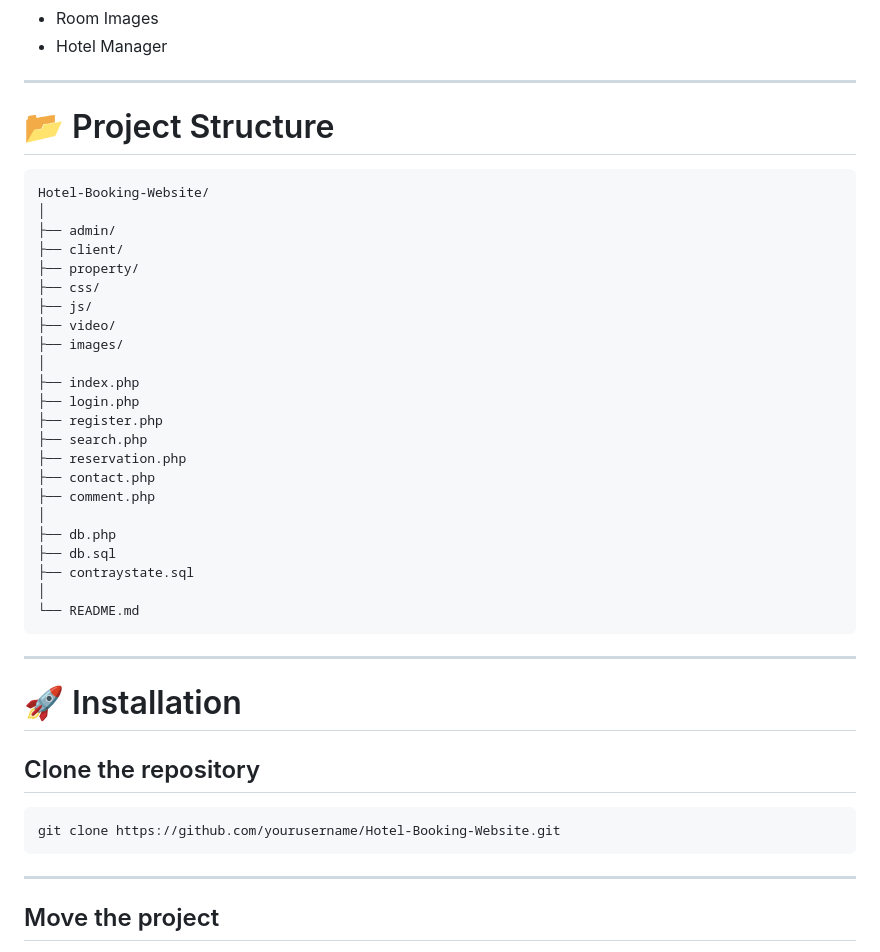
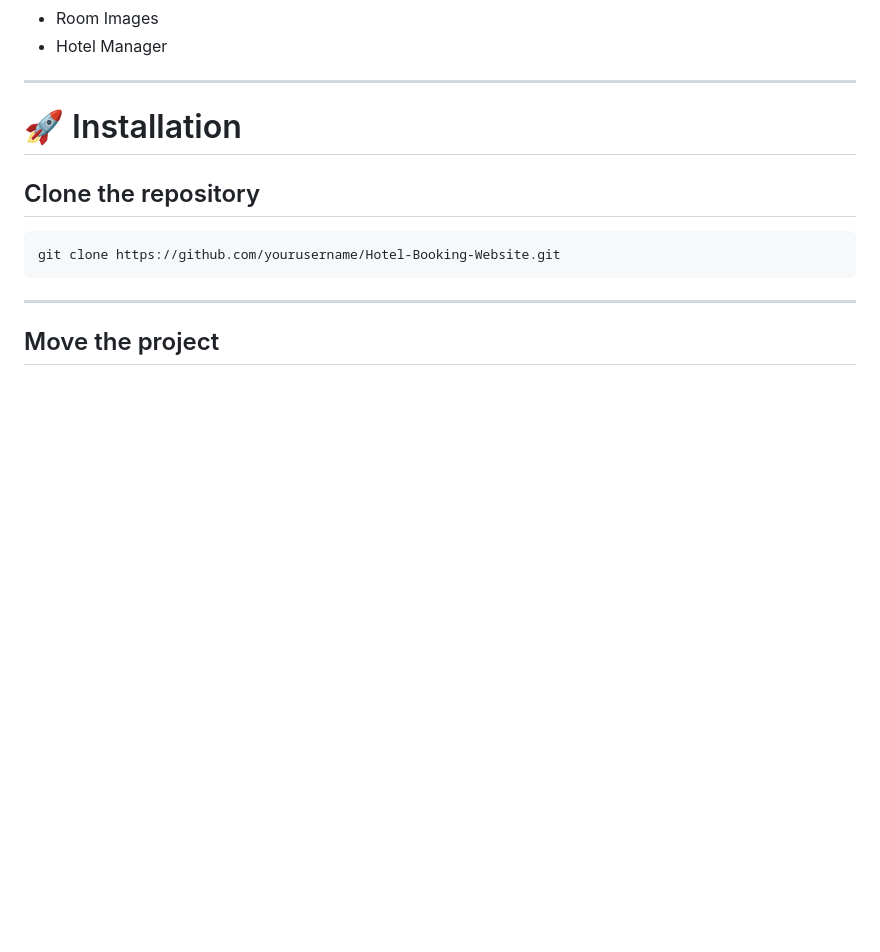
Before and after one commit to zenainiafaf/Hotel-Booking-Website, a Markdown page: README.md, the part around the change. Drawn GitHub-style; blank space fills up the shorter version.

````diff
--- a/README.md
+++ b/README.md
@@ -129,35 +129,7 @@ Main entities include:
 
 ---
 
-# 📂 Project Structure
 
-```text
-Hotel-Booking-Website/
-│
-├── admin/
-├── client/
-├── property/
-├── css/
-├── js/
-├── video/
-├── images/
-│
-├── index.php
-├── login.php
-├── register.php
-├── search.php
-├── reservation.php
-├── contact.php
-├── comment.php
-│
-├── db.php
-├── db.sql
-├── contraystate.sql
-│
-└── README.md
-```
-
----
 
 # 🚀 Installation
 
````
